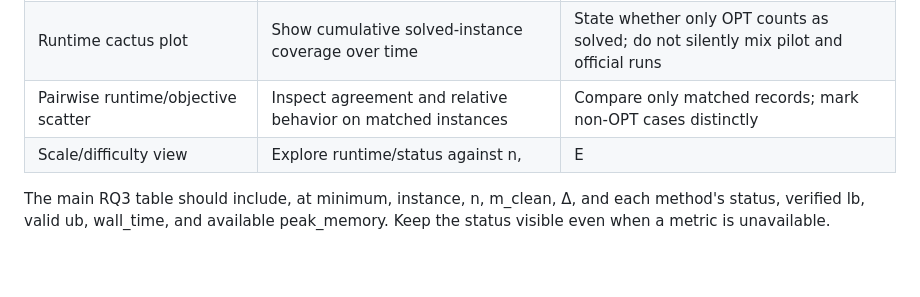
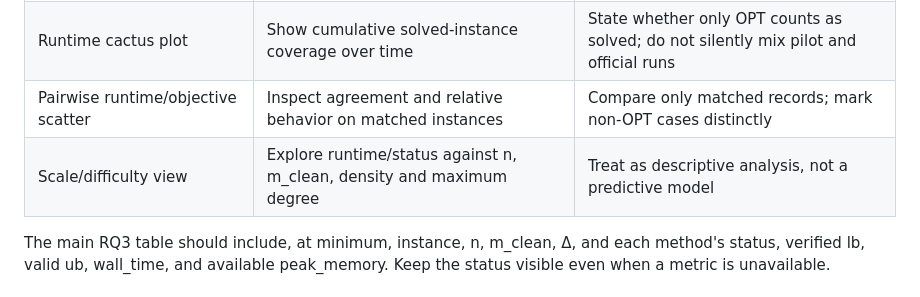
Before and after one commit to bangphan1311/ABP, a Markdown page: docs/p1/w5-w6-rq3-analysis-plan.md, the part around the change. Rendered like a GitHub page; blank space fills up the shorter version.

Commit message:
docs(p1): fix RQ3 analysis table notation

```diff
--- a/docs/p1/w5-w6-rq3-analysis-plan.md
+++ b/docs/p1/w5-w6-rq3-analysis-plan.md
@@ -85,7 +85,7 @@ Create every figure and table from validated raw records using version-controlle
 | PAR2 comparison | Combine proof coverage and timeout cost under the frozen rule | Label 1800 s budget and 3600 s penalty; show ERR causes separately |
 | Runtime cactus plot | Show cumulative solved-instance coverage over time | State whether only OPT counts as solved; do not silently mix pilot and official runs |
 | Pairwise runtime/objective scatter | Inspect agreement and relative behavior on matched instances | Compare only matched records; mark non-OPT cases distinctly |
-| Scale/difficulty view | Explore runtime/status against n, |E|, density and maximum degree | Treat as descriptive analysis, not a predictive model |
+| Scale/difficulty view | Explore runtime/status against n, m_clean, density and maximum degree | Treat as descriptive analysis, not a predictive model |
 
 The main RQ3 table should include, at minimum, instance, n, m_clean, Δ, and each method's status, verified lb, valid ub, wall_time, and available peak_memory. Keep the status visible even when a metric is unavailable.
 
```
